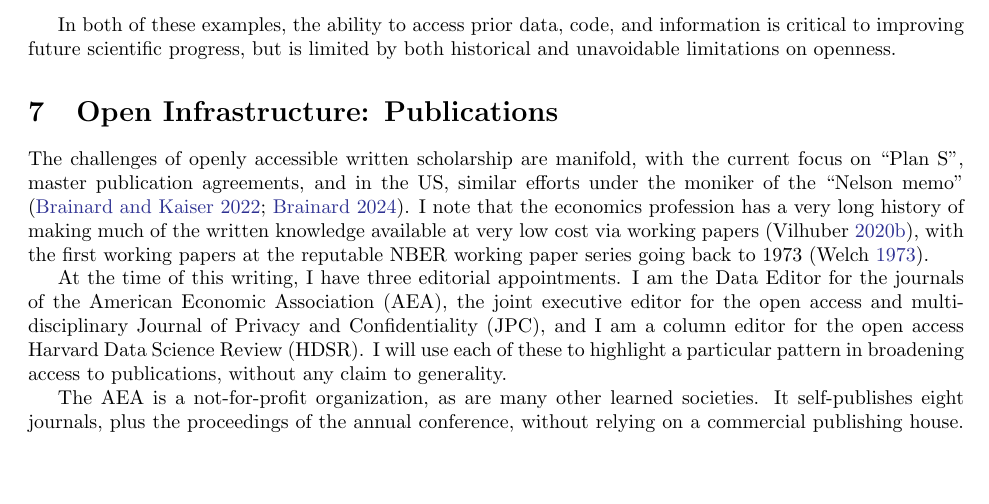
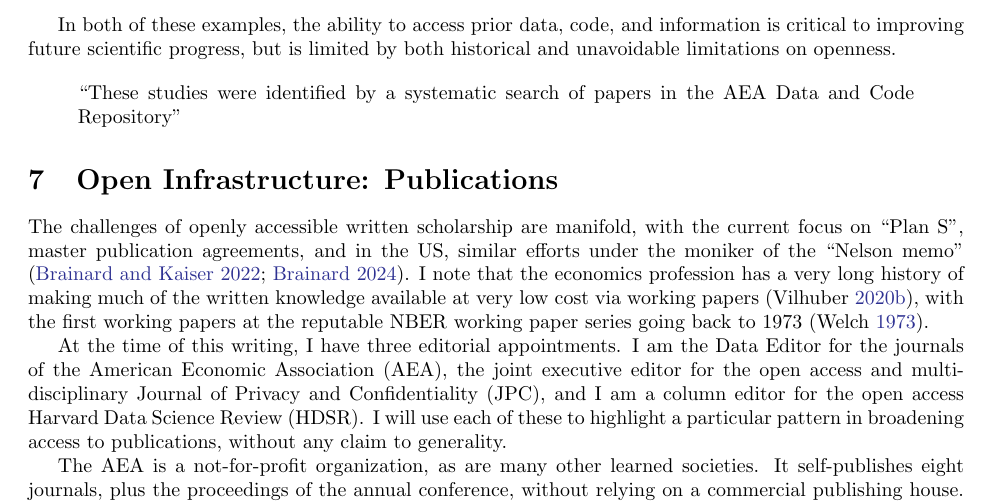
Before and after one commit to larsvilhuber/economics-open-science, a LaTeX document (article.tex): part of page 12 of 18, cut so that both start at the same text, the shorter picture padded with empty space. Compiled offline with pdfLaTeX.

Commit message:
Updates from Overleaf

```diff
--- a/article.tex
+++ b/article.tex
@@ -222,6 +222,14 @@ While it remains unclear whether the excluded papers are non-compliant with the
 In both of these examples, the ability to access prior data, code, and information is critical to improving future scientific progress, but is limited by both historical and unavoidable limitations on openness.
 
 
+% also Goldsmith-Pinkham, Paul, Hull, Peter, and Kolesar, Michal. Data and Code for: Contamination Bias in Linear Regressions. Nashville, TN: American Economic Association [publisher], 2025. Ann Arbor, MI: Inter-university Consortium for Political and Social Research [distributor], 2025-01-03. https://doi.org/10.3886/E207983V1
+%
+\begin{quote}
+    ``These studies were identified by a systematic search of papers in the AEA Data and Code Repository''
+\end{quote}
+
+
+
 \section{Open Infrastructure: Publications}
 \label{sec:publications}
 
```
